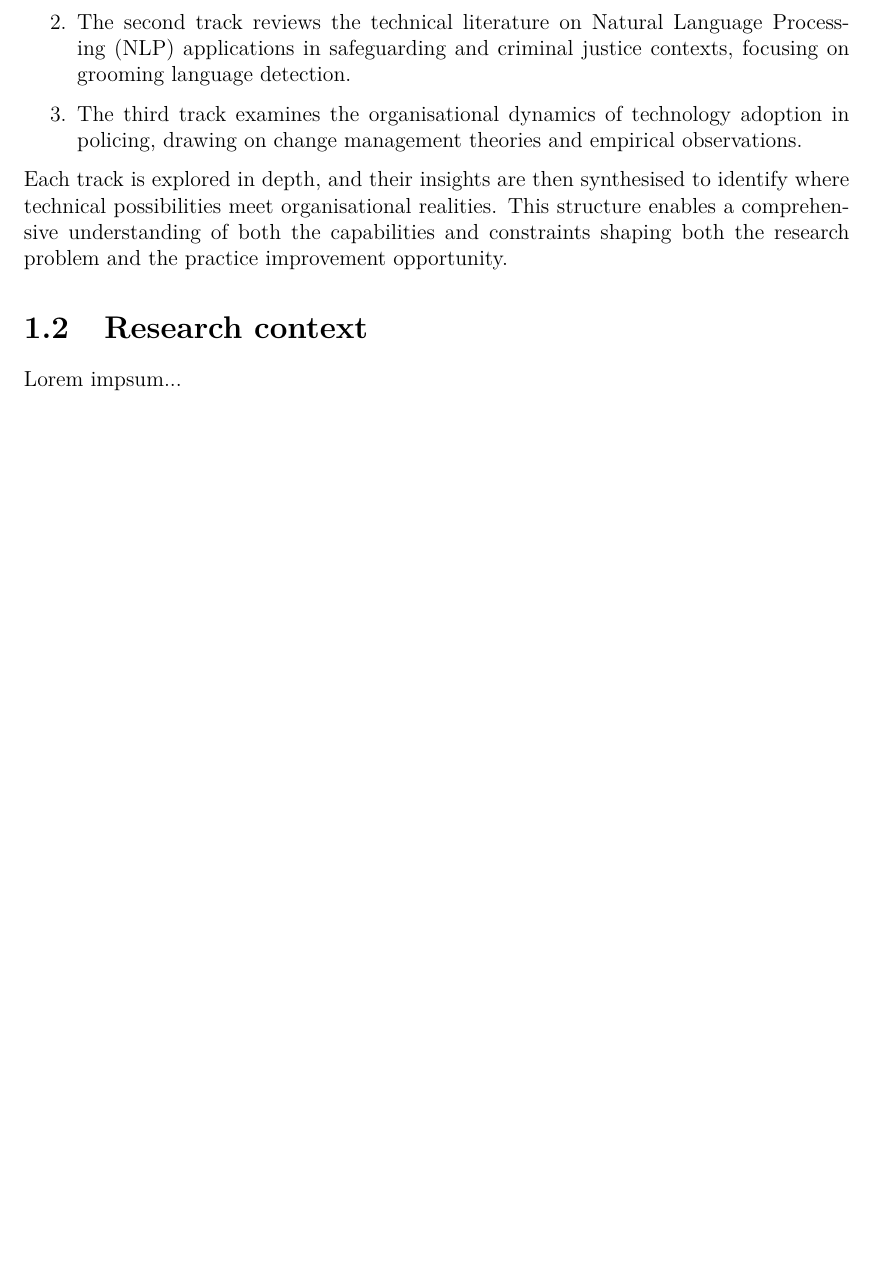
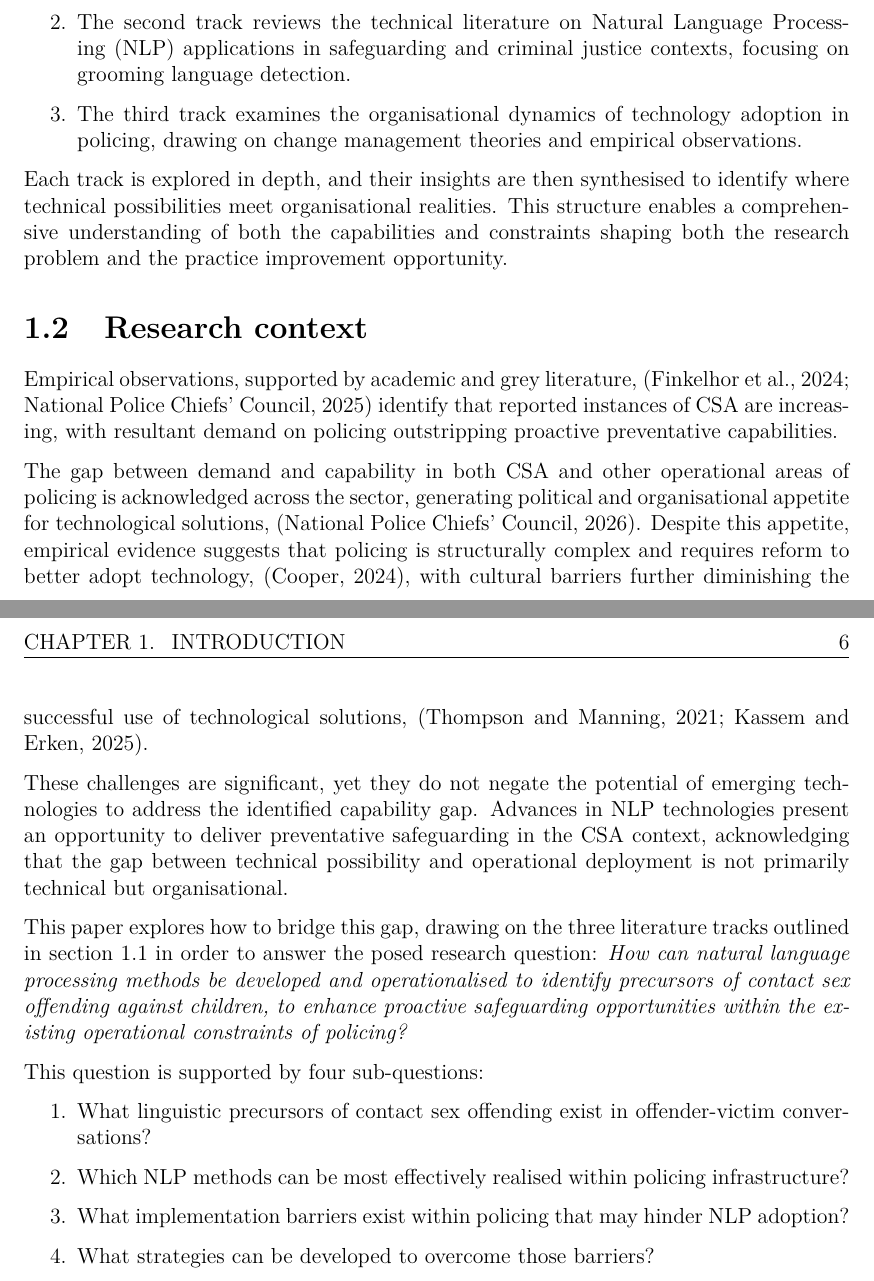
Before and after one commit to PatThompson1306/dprof_theoretical_perspectives_professional_practice, a LaTeX thesis (theoretical_perspectives.tex): part of page 7 of 18 before the commit and two parts of pages 7 and 8 of 19 after it, the two joined at a grey line, cut so that both start at the same text, the shorter picture padded with empty space. Compiled offline with pdfLaTeX.

Commit message:
Section 1.2 text

```diff
--- a/theoretical_perspectives.tex
+++ b/theoretical_perspectives.tex
@@ -136,7 +136,23 @@ Each track is explored in depth, and their insights are then synthesised to iden
 
 \section{Research context}
 \label{sec:research-context}
-Lorem impsum...
+Empirical observations, supported by academic and grey literature, \citep{finkelhor2024prevalence,CPAI2025} identify that reported instances of \gls{csa} are increasing, with resultant demand on policing outstripping proactive preventative capabilities.
+
+The gap between demand and capability in both \gls{csa} and other operational areas of policing is acknowledged across the sector, generating political and organisational appetite for technological solutions, \citep{npcc2026policeai}.  Despite this appetite, empirical evidence suggests that policing is structurally complex and requires reform to better adopt technology, \citep{homeoffice2024reform}, with cultural barriers further diminishing the successful use of technological solutions, \citep{thompson2021missed,kassem2025their}.
+
+These challenges are significant, yet they do not negate the potential of emerging technologies to address the identified capability gap.  Advances in \gls{nlp} technologies present an opportunity to deliver preventative safeguarding in the \gls{csa} context, acknowledging that the gap between technical possibility and operational deployment is not primarily technical but organisational.
+
+This paper explores how to bridge this gap, drawing on the three literature tracks outlined  in section \ref{sec:purpose-and-scope-of-the-paper} in order to answer the posed research question: \textit{How can natural language processing methods be developed and operationalised to identify precursors of contact sex offending against children, to enhance proactive safeguarding opportunities within the existing operational constraints of policing?}
+
+This question is supported by four sub-questions:
+
+\begin{enumerate}
+  \item What linguistic precursors of contact sex offending exist in offender-victim conversations?
+  \item Which NLP methods can be most effectively realised within policing infrastructure?
+  \item What implementation barriers exist within policing that may hinder NLP adoption?
+  \item What strategies can be developed to overcome those barriers?
+\end{enumerate}
+
 % 175 words -- briefly situate the paper within your professional role and the broader CSE landscape to ground the reader
 
 
```
Also changed, not shown: theoretical_perspectives.bbl (added), theoretical_perspectives.gls (added), theoretical_perspectives.pdf (added), theoretical_perspectives.tex (2 more changed lines), 7 other files.
